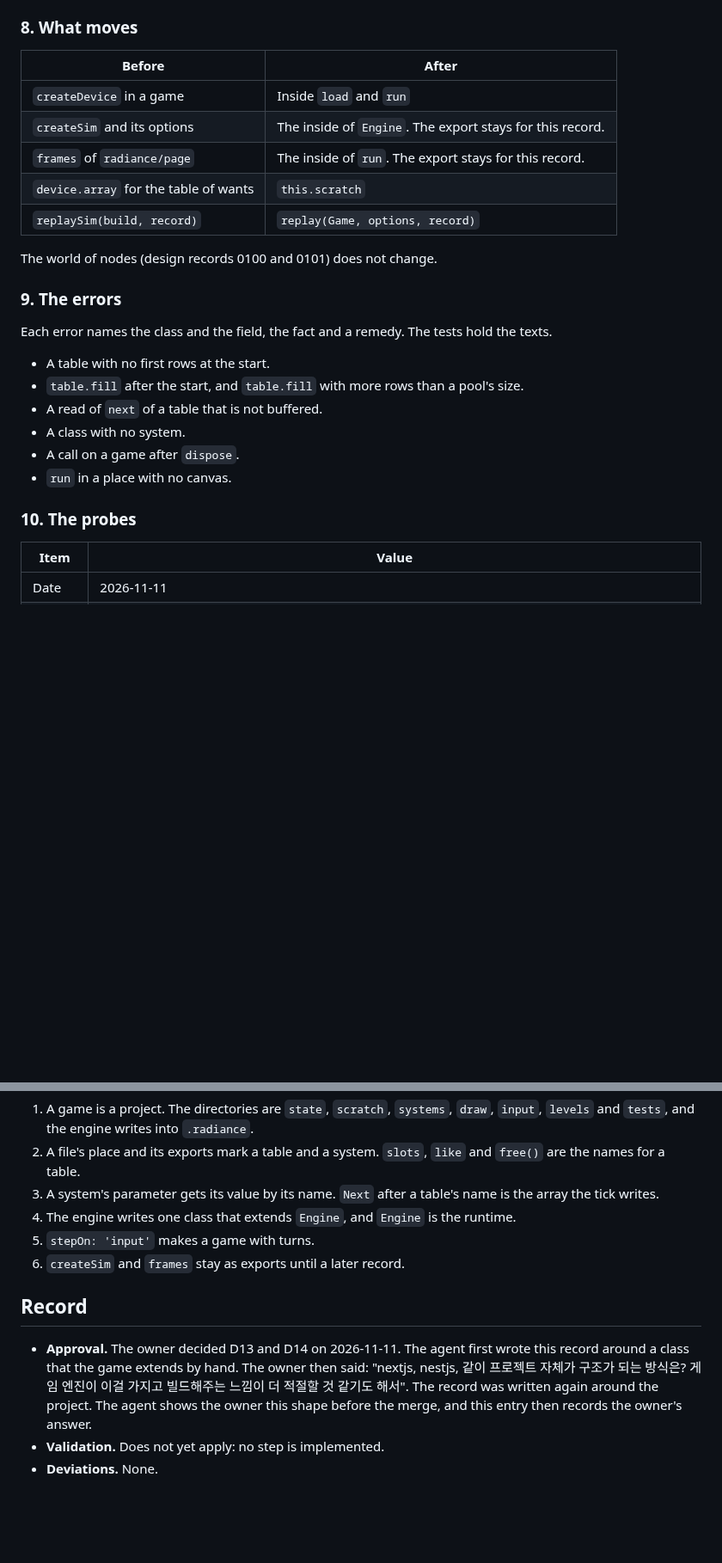
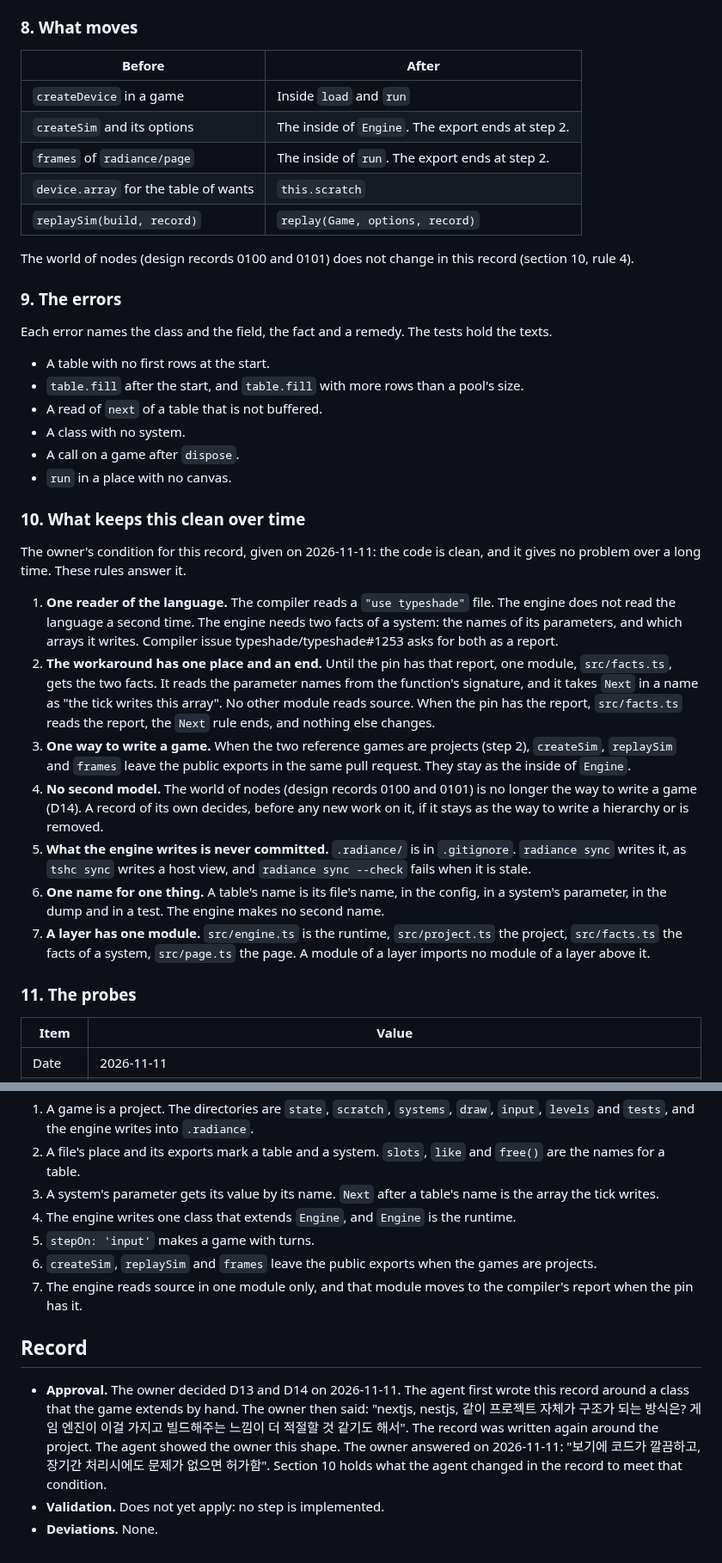
Before and after one commit to typeshade/radiance, a Markdown page: docs/design/0108-the-project-is-the-structure.md, 2 parts joined by grey strips. Shown at 86% size. Rendered like a GitHub page; blank space fills up the shorter version.

Commit message:
Record 0108: the rules that keep the design clean over time
The owner's condition of 2026-11-11 for this record: the code is clean, and
it gives no problem over a long time. Section 10 answers it. The engine does
not read the language a second time: one module gets the facts of a system
and moves to the compiler's report when the pin has it. `createSim`,
`replaySim` and `frames` leave the public exports when the games are
projects. What the engine writes is never committed. A layer has one module.

Design: 0108

Co-Authored-By: Claude Fable 5.2 <noreply@anthropic.com>
Claude-Session: https://claude.ai/code/session_017fz53RzPRsjJKUvCFK3tBv

```diff
--- a/docs/design/0108-the-project-is-the-structure.md
+++ b/docs/design/0108-the-project-is-the-structure.md
@@ -222,15 +223,15 @@ tick rate on the CPU tier, gives it each input at its tick and returns the game.
 
 ### 8. What moves
 
-| Before                                | After                                                     |
-| ------------------------------------- | --------------------------------------------------------- |
-| `createDevice` in a game              | Inside `load` and `run`                                   |
-| `createSim` and its options           | The inside of `Engine`. The export stays for this record. |
-| `frames` of `radiance/page`           | The inside of `run`. The export stays for this record.    |
-| `device.array` for the table of wants | `this.scratch`                                            |
-| `replaySim(build, record)`            | `replay(Game, options, record)`                           |
+| Before                                | After                                              |
+| ------------------------------------- | -------------------------------------------------- |
+| `createDevice` in a game              | Inside `load` and `run`                            |
+| `createSim` and its options           | The inside of `Engine`. The export ends at step 2. |
+| `frames` of `radiance/page`           | The inside of `run`. The export ends at step 2.    |
+| `device.array` for the table of wants | `this.scratch`                                     |
+| `replaySim(build, record)`            | `replay(Game, options, record)`                    |
 
-The world of nodes (design records 0100 and 0101) does not change.
+The world of nodes (design records 0100 and 0101) does not change in this record (section 10, rule 4).
 
 ### 9. The errors
 
@@ -243,7 +244,36 @@ Each error names the class and the field, the fact and a remedy. The tests hold
 - A call on a game after `dispose`.
 - `run` in a place with no canvas.
 
-### 10. The probes
+### 10. What keeps this clean over time
+
+The owner's condition for this record, given on 2026-11-11: the code is clean, and it gives no
+problem over a long time. These rules answer it.
+
+1. **One reader of the language.** The compiler reads a `"use typeshade"` file. The engine does
+   not read the language a second time. The engine needs two facts of a system: the names of
+   its parameters, and which arrays it writes. Compiler issue typeshade/typeshade#1253 asks
+   for both as a report.
+2. **The workaround has one place and an end.** Until the pin has that report, one module,
+   `src/facts.ts`, gets the two facts. It reads the parameter names from the function's
+   signature, and it takes `Next` in a name as "the tick writes this array". No other module
+   reads source. When the pin has the report, `src/facts.ts` reads the report, the `Next` rule
+   ends, and nothing else changes.
+3. **One way to write a game.** When the two reference games are projects (step 2),
+   `createSim`, `replaySim` and `frames` leave the public exports in the same pull request.
+   They stay as the inside of `Engine`.
+4. **No second model.** The world of nodes (design records 0100 and 0101) is no longer the way
+   to write a game (D14). A record of its own decides, before any new work on it, if it stays
+   as the way to write a hierarchy or is removed.
+5. **What the engine writes is never committed.** `.radiance/` is in `.gitignore`.
+   `radiance sync` writes it, as `tshc sync` writes a host view, and `radiance sync --check`
+   fails when it is stale.
+6. **One name for one thing.** A table's name is its file's name, in the config, in a system's
+   parameter, in the dump and in a test. The engine makes no second name.
+7. **A layer has one module.** `src/engine.ts` is the runtime, `src/project.ts` the project,
+   `src/facts.ts` the facts of a system, `src/page.ts` the page. A module of a layer imports no
+   module of a layer above it.
+
+### 11. The probes
 
 | Item     | Value                                                                                                                                                   |
 | -------- | ------------------------------------------------------------------------------------------------------------------------------------------------------- |
@@ -337,14 +370,17 @@ The agent made these decisions under D9. The owner can change each one.
    the tick writes.
 4. The engine writes one class that extends `Engine`, and `Engine` is the runtime.
 5. `stepOn: 'input'` makes a game with turns.
-6. `createSim` and `frames` stay as exports until a later record.
+6. `createSim`, `replaySim` and `frames` leave the public exports when the games are projects.
+7. The engine reads source in one module only, and that module moves to the compiler's report
+   when the pin has it.
 
 ## Record
 
 - **Approval.** The owner decided D13 and D14 on 2026-11-11. The agent first wrote this record
   around a class that the game extends by hand. The owner then said: "nextjs, nestjs, 같이
   프로젝트 자체가 구조가 되는 방식은? 게임 엔진이 이걸 가지고 빌드해주는 느낌이 더 적절할 것 같기도
-  해서". The record was written again around the project. The agent shows the owner this shape
-  before the merge, and this entry then records the owner's answer.
+  해서". The record was written again around the project. The agent showed the owner this shape.
+  The owner answered on 2026-11-11: "보기에 코드가 깔끔하고, 장기간 처리시에도 문제가 없으면
+  허가함". Section 10 holds what the agent changed in the record to meet that condition.
 - **Validation.** Does not yet apply: no step is implemented.
 - **Deviations.** None.
```
Also changed, not shown: other parts of docs/design/0108-the-project-is-the-structure.md (+21 -17 lines).
